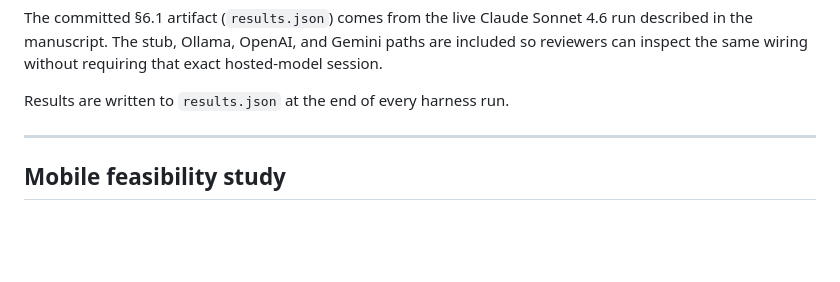
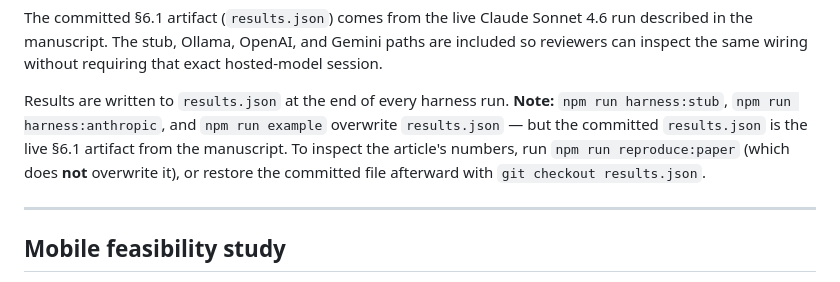
Before and after one commit to SuneetMalhotra/agent-harness, a Markdown page: README.md, the part around the change. GitHub-like rendering; blank space fills up the shorter version.

Commit message:
README: note that harness:stub/anthropic/example overwrite results.json
Clarify that the committed results.json is the live §6.1 artifact and that
reproduce:paper does not overwrite it (or restore via git checkout). Prevents
a reviewer from seeing stub numbers after running a stub command.

Doc only; no code, results, manuscript, or tagged artifact changed.

```diff
--- a/README.md
+++ b/README.md
@@ -85,7 +85,7 @@ OLLAMA_HOST=http://remote-gpu:11434 OLLAMA_MODEL=llama3.1:70b \
 
 The committed §6.1 artifact (`results.json`) comes from the live Claude Sonnet 4.6 run described in the manuscript. The stub, Ollama, OpenAI, and Gemini paths are included so reviewers can inspect the same wiring without requiring that exact hosted-model session.
 
-Results are written to `results.json` at the end of every harness run.
+Results are written to `results.json` at the end of every harness run. **Note:** `npm run harness:stub`, `npm run harness:anthropic`, and `npm run example` overwrite `results.json` — but the committed `results.json` is the live §6.1 artifact from the manuscript. To inspect the article's numbers, run `npm run reproduce:paper` (which does **not** overwrite it), or restore the committed file afterward with `git checkout results.json`.
 
 ---
 
```
